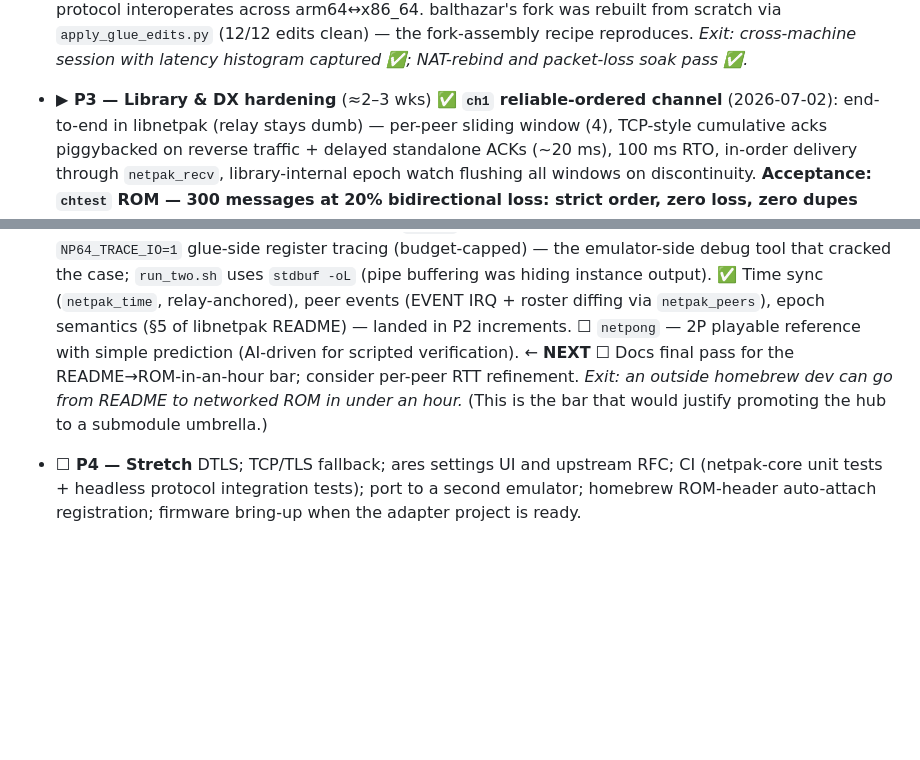
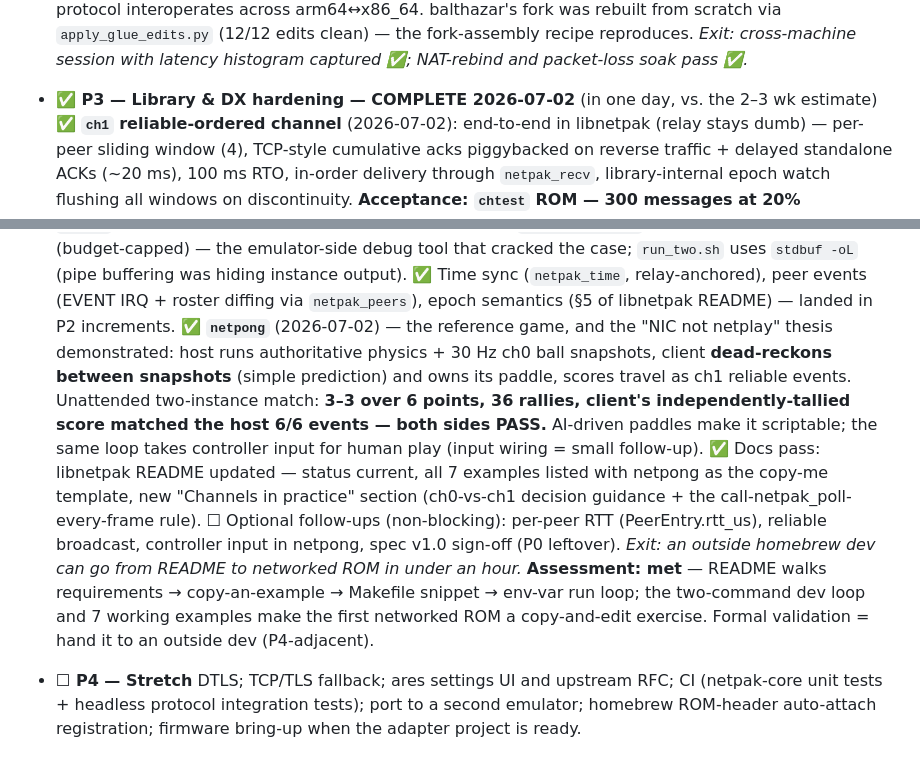
Before and after one commit to jsuppe/netpak64, a Markdown page: ROADMAP.md, 2 parts joined by grey strips. Drawn GitHub-style; blank space fills up the shorter version.

Commit message:
P3 COMPLETE: netpong PASS both sides; README-to-ROM bar assessed met
Co-Authored-By: Claude Fable 5 <noreply@anthropic.com>
Claude-Session: https://claude.ai/code/session_01GVNqqDPDaZfZ6MqpsVXmKB

```diff
--- a/ROADMAP.md
+++ b/ROADMAP.md
@@ -61,12 +61,13 @@ Status legend: ☐ not started · ▶ in progress · ✅ done
   ✅ **(e) Cross-machine session + latency histogram** (2026-07-02) — **the P2 exit criterion.** balthazar (arm64 macOS, native ares) ↔ melchior (x86_64 Linux, containerized ares) through the relay over Tailscale (relay saw the pinger from `100.90.29.91`). `netbench` ROM (echo role/ping role by dynamically-joined node id): **200/200 samples, 0 lost, emulated RTT min/avg/max 7.0/11.9/47.6 ms, 96% in the 8–16 ms bucket.** Incidental proof: the big-endian wire protocol interoperates across arm64↔x86_64. balthazar's fork was rebuilt from scratch via `apply_glue_edits.py` (12/12 edits clean) — the fork-assembly recipe reproduces.
   *Exit: cross-machine session with latency histogram captured ✅; NAT-rebind and packet-loss soak pass ✅.*
 
-- **▶ P3 — Library & DX hardening** (≈2–3 wks)
+- **✅ P3 — Library & DX hardening — COMPLETE 2026-07-02** (in one day, vs. the 2–3 wk estimate)
   ✅ **`ch1` reliable-ordered channel** (2026-07-02): end-to-end in libnetpak (relay stays dumb) — per-peer sliding window (4), TCP-style cumulative acks piggybacked on reverse traffic + delayed standalone ACKs (~20 ms), 100 ms RTO, in-order delivery through `netpak_recv`, library-internal epoch watch flushing all windows on discontinuity. **Acceptance: `chtest` ROM — 300 messages at 20% bidirectional loss: strict order, zero loss, zero dupes** (also clean-link PASS). Three real bugs found en route, all with hardware relevance: (1) *root cause of the multi-hour debug*: `data_cache_hit_invalidate` requires 16-byte granularity — every prior payload was accidentally a multiple of 16; the assert fired into libdragon's crash screen while our log greps filtered the assertion text (lesson: never filter when hunting a crash); (2) unguarded PI write→read races — `np_read`/`np_write` now wrap with PI-idle waits; (3) `printf` under `disable_interrupts` deadlocks (console render waits on VI) — traces must use raw `debugf`. (1)+(2) recorded as spec §5.2 driver notes. Also: `NP64_TRACE_IO=1` glue-side register tracing (budget-capped) — the emulator-side debug tool that cracked the case; `run_two.sh` uses `stdbuf -oL` (pipe buffering was hiding instance output).
   ✅ Time sync (`netpak_time`, relay-anchored), peer events (EVENT IRQ + roster diffing via `netpak_peers`), epoch semantics (§5 of libnetpak README) — landed in P2 increments.
-  ☐ `netpong` — 2P playable reference with simple prediction (AI-driven for scripted verification). ← **NEXT**
-  ☐ Docs final pass for the README→ROM-in-an-hour bar; consider per-peer RTT refinement.
-  *Exit: an outside homebrew dev can go from README to networked ROM in under an hour.* (This is the bar that would justify promoting the hub to a submodule umbrella.)
+  ✅ **`netpong`** (2026-07-02) — the reference game, and the "NIC not netplay" thesis demonstrated: host runs authoritative physics + 30 Hz ch0 ball snapshots, client **dead-reckons between snapshots** (simple prediction) and owns its paddle, scores travel as ch1 reliable events. Unattended two-instance match: **3–3 over 6 points, 36 rallies, client's independently-tallied score matched the host 6/6 events — both sides PASS.** AI-driven paddles make it scriptable; the same loop takes controller input for human play (input wiring = small follow-up).
+  ✅ Docs pass: libnetpak README updated — status current, all 7 examples listed with netpong as the copy-me template, new "Channels in practice" section (ch0-vs-ch1 decision guidance + the call-netpak_poll-every-frame rule).
+  ☐ Optional follow-ups (non-blocking): per-peer RTT (PeerEntry.rtt_us), reliable broadcast, controller input in netpong, spec v1.0 sign-off (P0 leftover).
+  *Exit: an outside homebrew dev can go from README to networked ROM in under an hour.* **Assessment: met** — README walks requirements → copy-an-example → Makefile snippet → env-var run loop; the two-command dev loop and 7 working examples make the first networked ROM a copy-and-edit exercise. Formal validation = hand it to an outside dev (P4-adjacent).
 
 - **☐ P4 — Stretch**
   DTLS; TCP/TLS fallback; ares settings UI and upstream RFC; CI (netpak-core unit tests + headless protocol integration tests); port to a second emulator; homebrew ROM-header auto-attach registration; firmware bring-up when the adapter project is ready.
```
